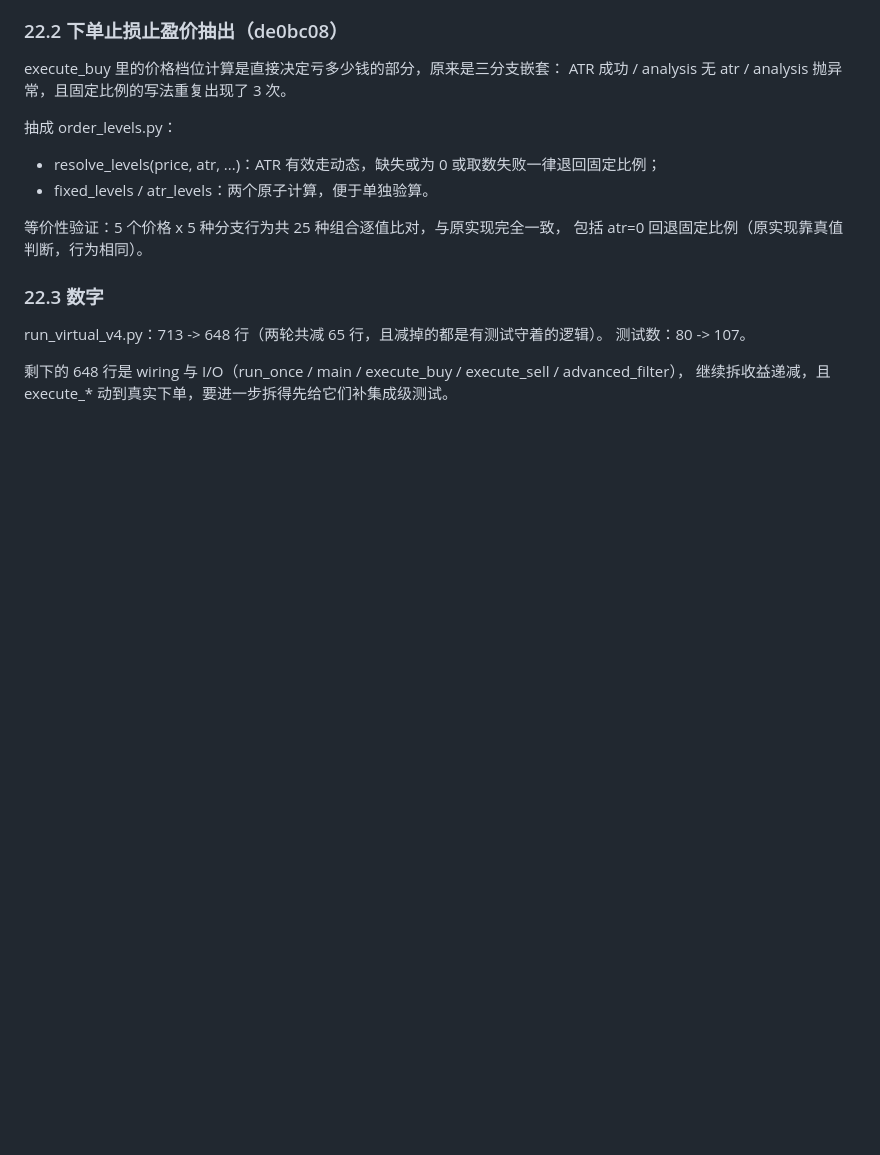
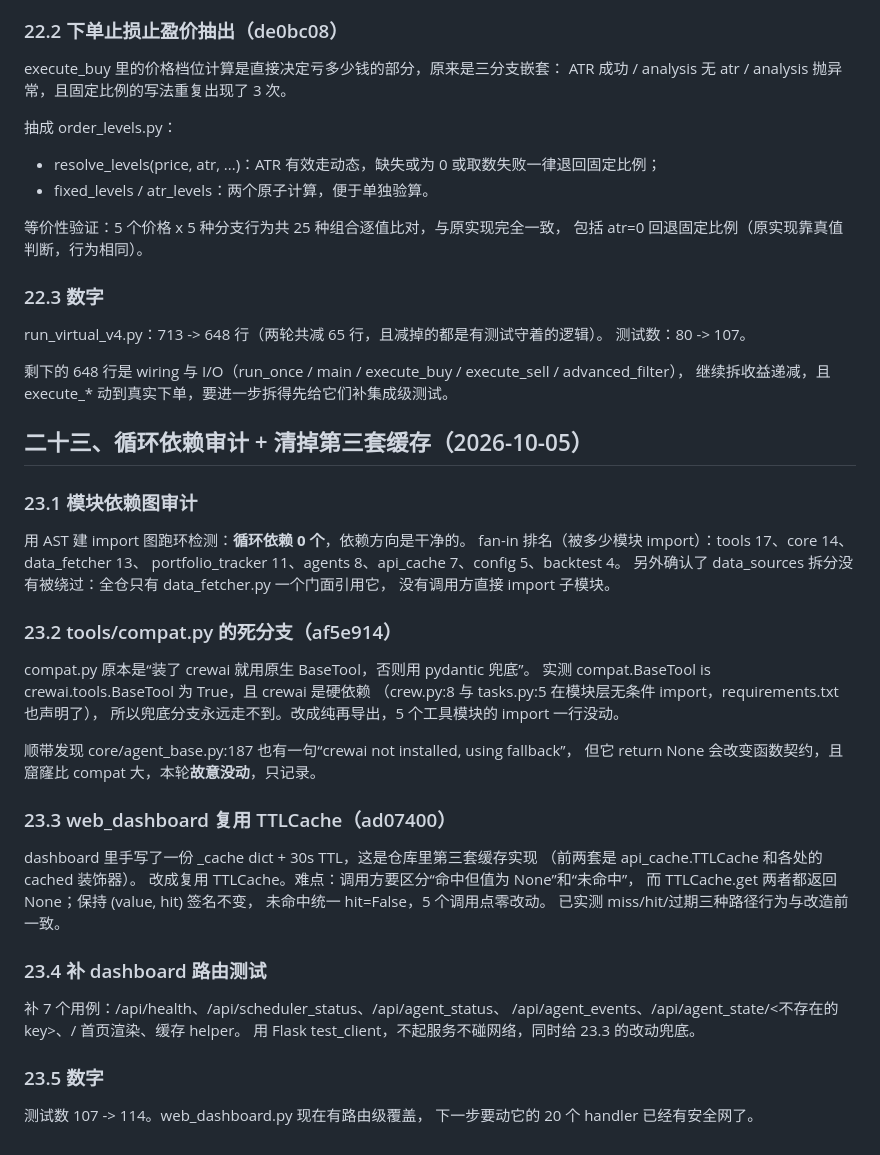
Before and after one commit to cpufreestyle/stock-crewai, a Markdown page: HANDOVER.md, the part around the change. Rendered like a GitHub page; blank space fills up the shorter version.

Commit message:
docs: handover section 23 - dependency audit and third-cache consolidation

```diff
--- a/HANDOVER.md
+++ b/HANDOVER.md
@@ -1297,3 +1297,45 @@ run_virtual_v4.py：713 -> 648 行（两轮共减 65 行，且减掉的都是有
 
 剩下的 648 行是 wiring 与 I/O（run_once / main / execute_buy / execute_sell / advanced_filter），
 继续拆收益递减，且 execute_* 动到真实下单，要进一步拆得先给它们补集成级测试。
+
+
+
+## 二十三、循环依赖审计 + 清掉第三套缓存（2026-10-05）
+
+### 23.1 模块依赖图审计
+
+用 AST 建 import 图跑环检测：**循环依赖 0 个**，依赖方向是干净的。
+fan-in 排名（被多少模块 import）：tools 17、core 14、data_fetcher 13、
+portfolio_tracker 11、agents 8、api_cache 7、config 5、backtest 4。
+另外确认了 data_sources 拆分没有被绕过：全仓只有 data_fetcher.py 一个门面引用它，
+没有调用方直接 import 子模块。
+
+### 23.2 tools/compat.py 的死分支（af5e914）
+
+compat.py 原本是“装了 crewai 就用原生 BaseTool，否则用 pydantic 兜底”。
+实测 compat.BaseTool is crewai.tools.BaseTool 为 True，且 crewai 是硬依赖
+（crew.py:8 与 tasks.py:5 在模块层无条件 import，requirements.txt 也声明了），
+所以兜底分支永远走不到。改成纯再导出，5 个工具模块的 import 一行没动。
+
+顺带发现 core/agent_base.py:187 也有一句“crewai not installed, using fallback”，
+但它 return None 会改变函数契约，且窟窿比 compat 大，本轮**故意没动**，只记录。
+
+### 23.3 web_dashboard 复用 TTLCache（ad07400）
+
+dashboard 里手写了一份 _cache dict + 30s TTL，这是仓库里第三套缓存实现
+（前两套是 api_cache.TTLCache 和各处的 cached 装饰器）。
+改成复用 TTLCache。难点：调用方要区分“命中但值为 None”和“未命中”，
+而 TTLCache.get 两者都返回 None；保持 (value, hit) 签名不变，
+未命中统一 hit=False，5 个调用点零改动。
+已实测 miss/hit/过期三种路径行为与改造前一致。
+
+### 23.4 补 dashboard 路由测试
+
+补 7 个用例：/api/health、/api/scheduler_status、/api/agent_status、
+/api/agent_events、/api/agent_state/<不存在的key>、/ 首页渲染、缓存 helper。
+用 Flask test_client，不起服务不碰网络，同时给 23.3 的改动兜底。
+
+### 23.5 数字
+
+测试数 107 -> 114。web_dashboard.py 现在有路由级覆盖，
+下一步要动它的 20 个 handler 已经有安全网了。
```
